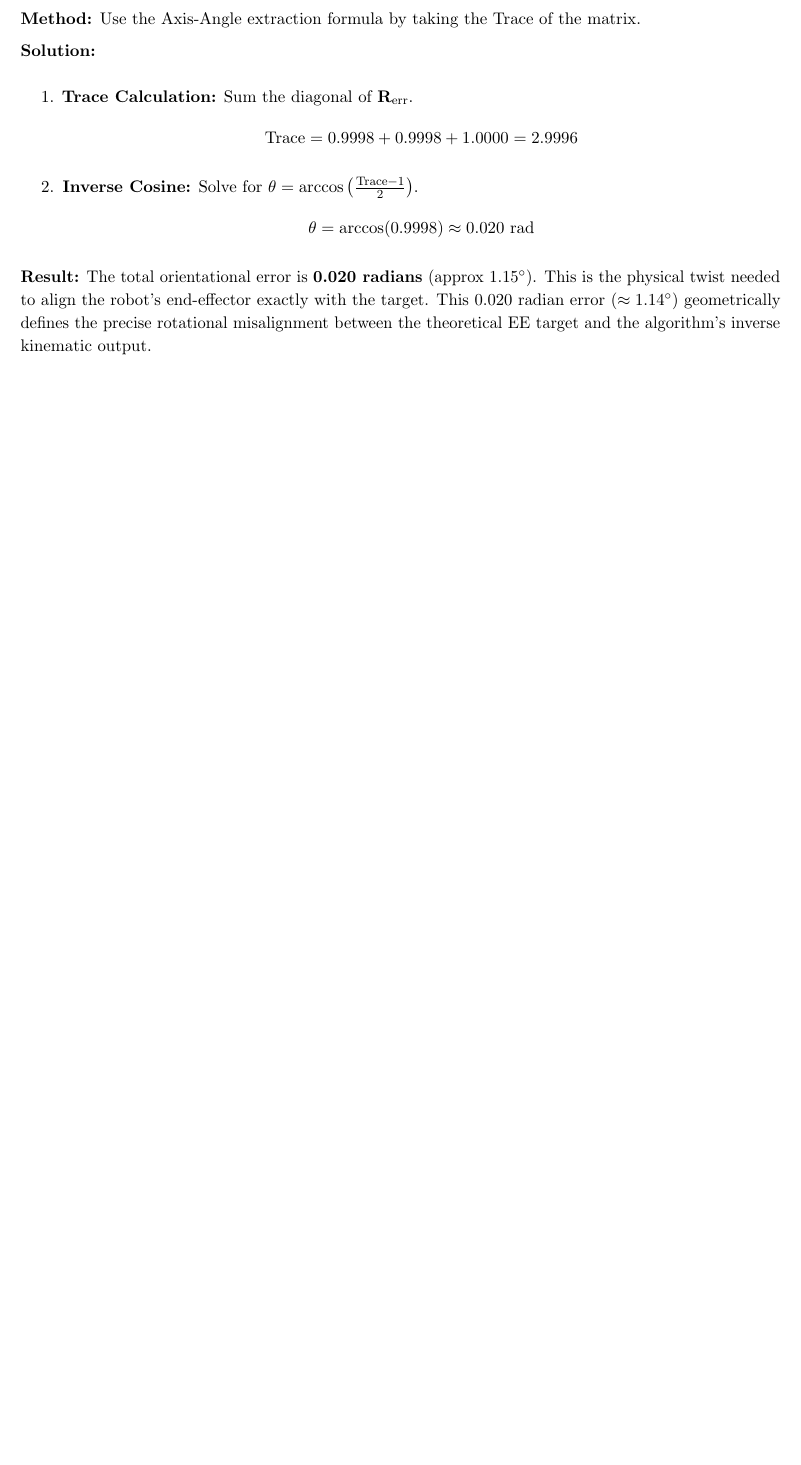
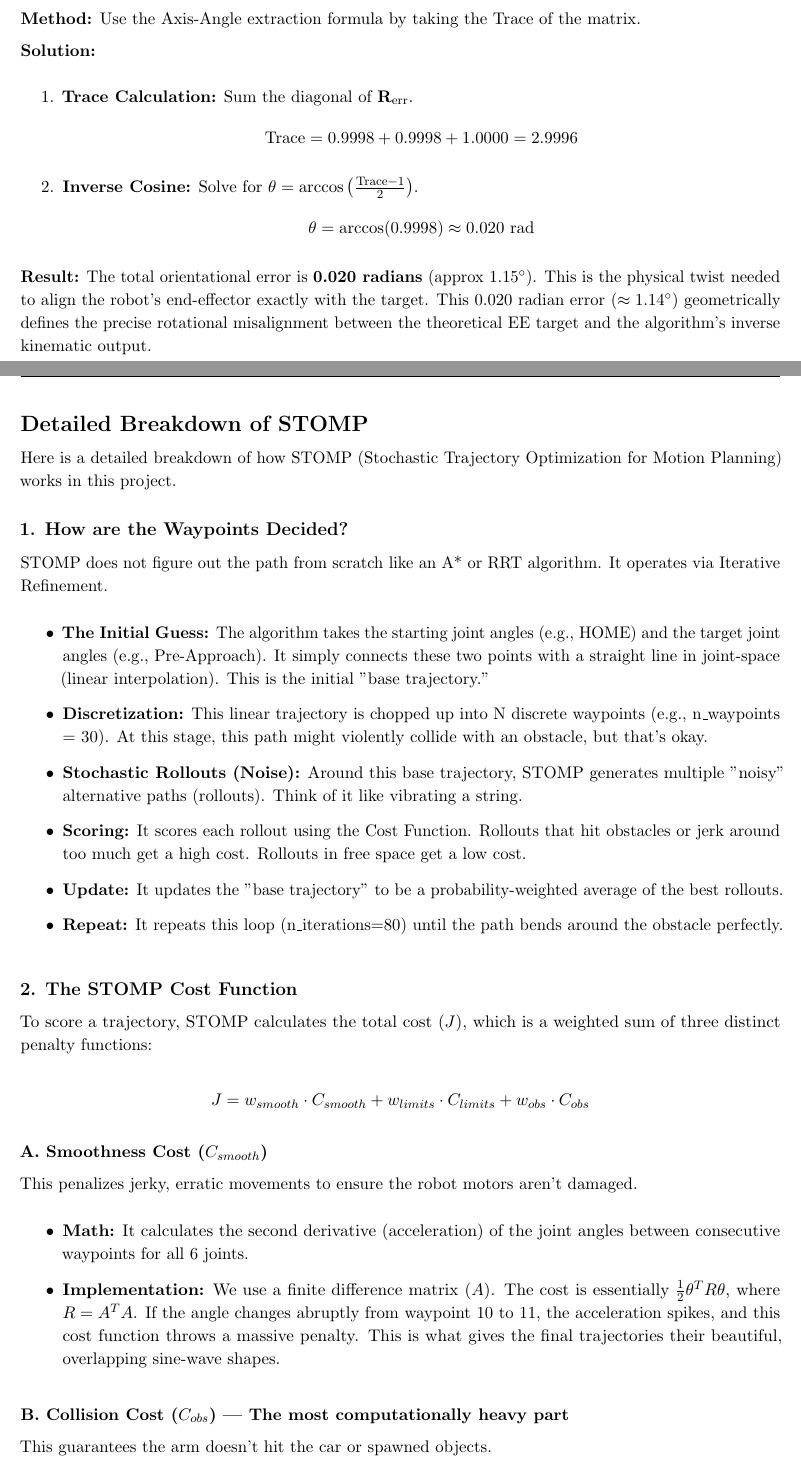
Before and after one commit to orionop/refuel-arm, a LaTeX document (report/trajectory_analysis_report.tex): part of page 8 of 8 before the commit and two parts of pages 8 and 9 of 10 after it, the two joined at a grey line, cut so that both start at the same text, the shorter picture padded with empty space. Compiled offline with pdfLaTeX.

Commit message:
docs: add STOMP and IK-Geo hybrid architecture details to trajectory analysis report

```diff
--- a/report/trajectory_analysis_report.tex
+++ b/report/trajectory_analysis_report.tex
@@ -297,3 +297,50 @@ To demystify the error distributions presented in the previous section, the foll
 \textbf{Result:} The total orientational error is \textbf{0.020 radians} (approx $1.15^\circ$). This is the physical twist needed to align the robot's end-effector exactly with the target.
 This $0.020$ radian error ($\approx 1.14^\circ$) geometrically defines the precise rotational misalignment between the theoretical EE target and the algorithm's inverse kinematic output.
 
+\clearpage
+
+% ═══════════════════════════════════════════════════════════════
+% PAGE 7: STOMP Breakdown
+% ═══════════════════════════════════════════════════════════════
+
+{\Large\textbf{Detailed Breakdown of STOMP}}
+
+Here is a detailed breakdown of how STOMP (Stochastic Trajectory Optimization for Motion Planning) works in this project.
+
+\vspace{0.4cm}
+{\large\textbf{1. How are the Waypoints Decided?}}
+
+STOMP does not figure out the path from scratch like an A* or RRT algorithm. It operates via Iterative Refinement.
+
+\begin{itemize}
+    \item \textbf{The Initial Guess:} The algorithm takes the starting joint angles (e.g., HOME) and the target joint angles (e.g., Pre-Approach). It simply connects these two points with a straight line in joint-space (linear interpolation). This is the initial "base trajectory."
+    \item \textbf{Discretization:} This linear trajectory is chopped up into N discrete waypoints (e.g., n\_waypoints = 30). At this stage, this path might violently collide with an obstacle, but that's okay.
+    \item \textbf{Stochastic Rollouts (Noise):} Around this base trajectory, STOMP generates multiple "noisy" alternative paths (rollouts). Think of it like vibrating a string.
+    \item \textbf{Scoring:} It scores each rollout using the Cost Function. Rollouts that hit obstacles or jerk around too much get a high cost. Rollouts in free space get a low cost.
+    \item \textbf{Update:} It updates the "base trajectory" to be a probability-weighted average of the best rollouts.
+    \item \textbf{Repeat:} It repeats this loop (n\_iterations=80) until the path bends around the obstacle perfectly.
+\end{itemize}
+
+\vspace{0.4cm}
+{\large\textbf{2. The STOMP Cost Function}}
+
+To score a trajectory, STOMP calculates the total cost ($J$), which is a weighted sum of three distinct penalty functions:
+
+\begin{equation*}
+J = w_{smooth} \cdot C_{smooth} + w_{limits} \cdot C_{limits} + w_{obs} \cdot C_{obs}
+\end{equation*}
+
+\vspace{0.2cm}
+\textbf{A. Smoothness Cost ($C_{smooth}$)}
+
+This penalizes jerky, erratic movements to ensure the robot motors aren't damaged.
+
+\begin{itemize}
+    \item \textbf{Math:} It calculates the second derivative (acceleration) of the joint angles between consecutive waypoints for all 6 joints.
+    \item \textbf{Implementation:} We use a finite difference matrix ($A$). The cost is essentially $\frac{1}{2} \theta^T R \theta$, where $R = A^T A$. If the angle changes abruptly from waypoint 10 to 11, the acceleration spikes, and this cost function throws a massive penalty. This is what gives the final trajectories their beautiful, overlapping sine-wave shapes.
+\end{itemize}
+
+\vspace{0.2cm}
+\textbf{B. Collision Cost ($C_{obs}$) — The most computationally heavy part}
+
+This guarantees the arm doesn't hit the car or spawned objects.
@@ -299,0 +354 @@ This $0.020$ radian error ($\approx 1.14^\circ$) geometrically defines the preci
+        \item The wrist joint
```
Also changed, not shown: report/trajectory_analysis_report.pdf, report/trajectory_analysis_report.tex (39 more changed lines).
